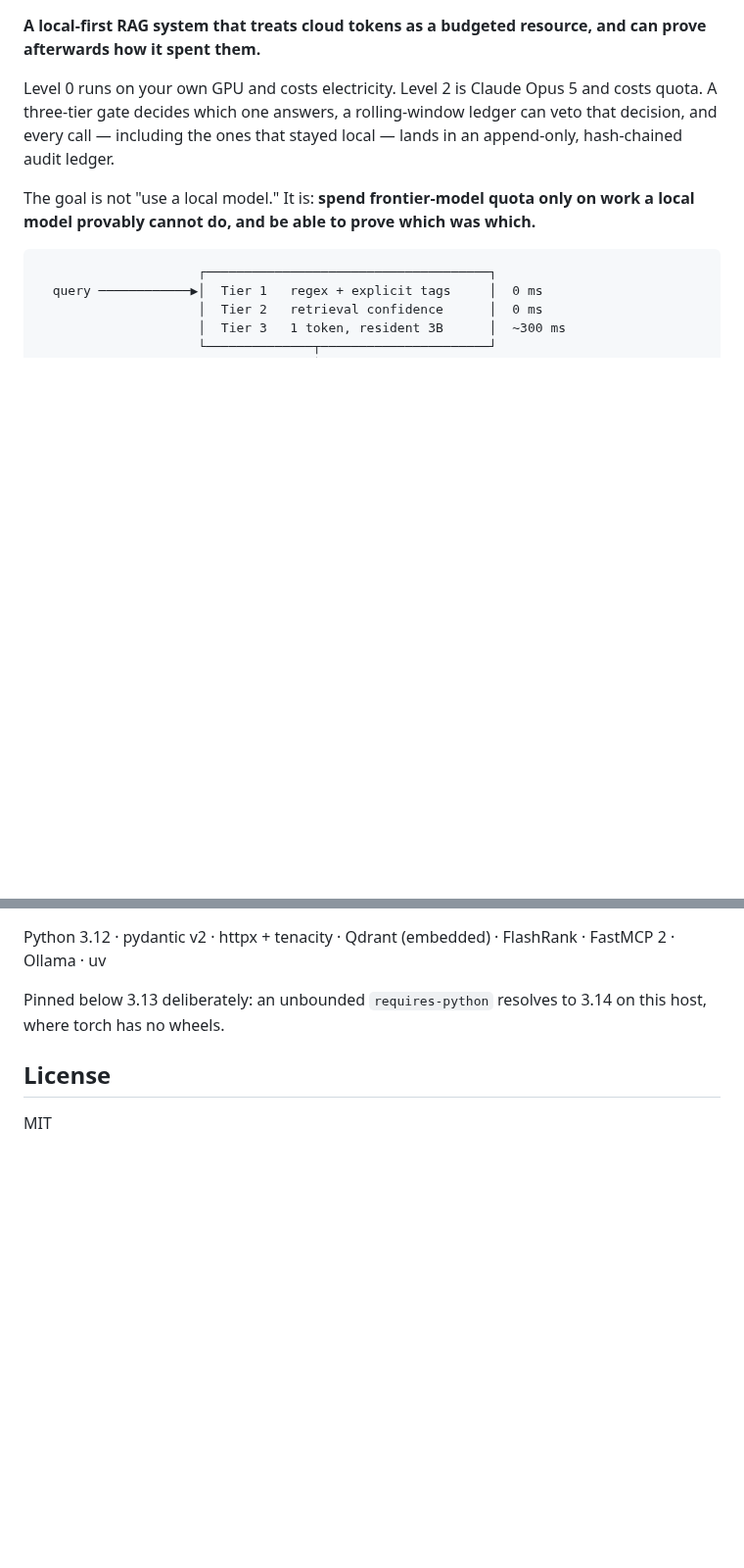
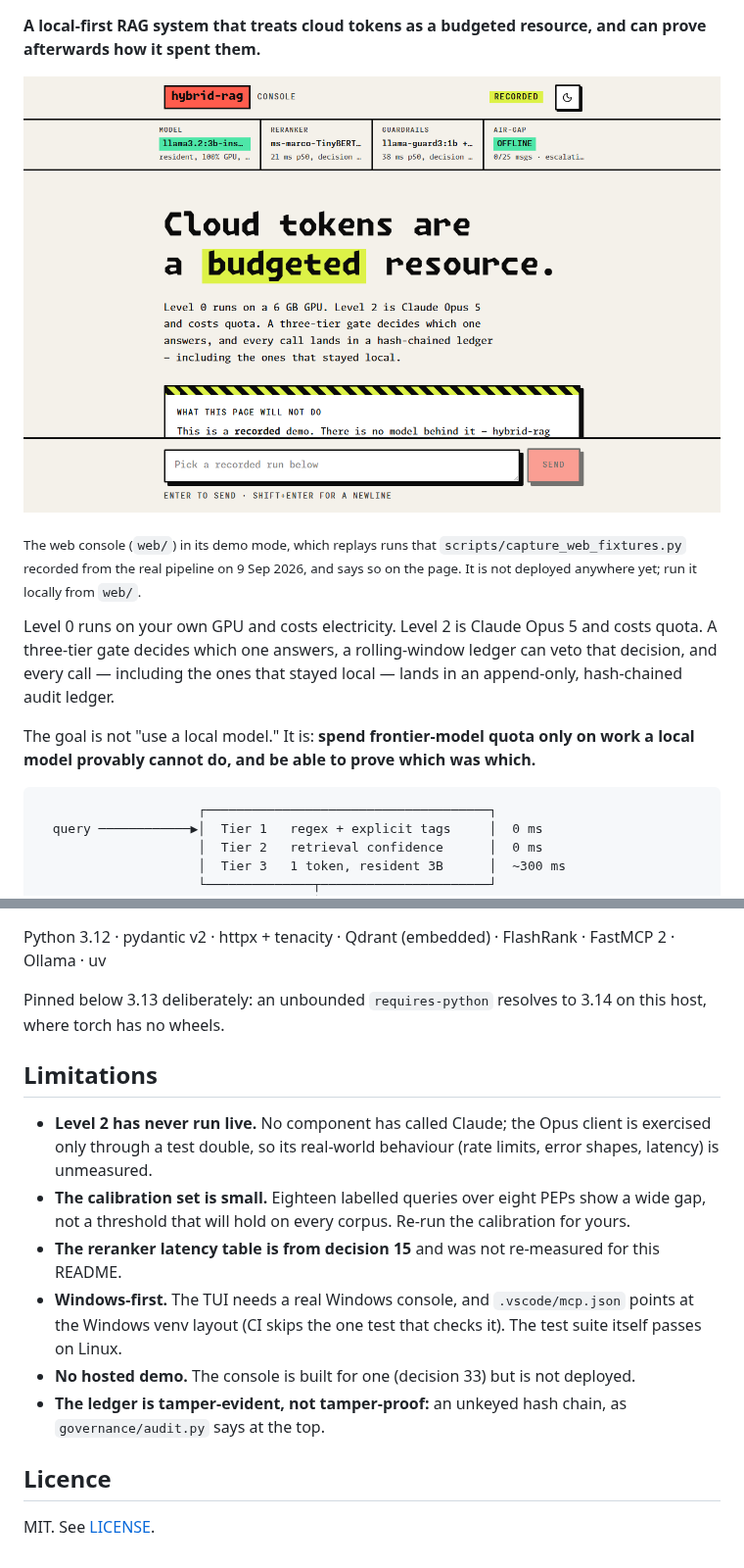
Before and after one commit to JamesKevinJones/hybrid-rag, a Markdown page: README.md, 2 parts joined by grey strips. Shown at 98% size. Drawn GitHub-style; pictures changed too: docs/img/console-demo.png (added); blank space fills up the shorter version.

```diff
--- a/README.md
+++ b/README.md
@@ -3,4 +6,10 @@
 **A local-first RAG system that treats cloud tokens as a budgeted resource, and can prove afterwards how it spent them.**
+
+![The hybrid-rag console in recorded-demo mode](docs/img/console-demo.png)
+
+<sub>The web console (`web/`) in its demo mode, which replays runs that
+`scripts/capture_web_fixtures.py` recorded from the real pipeline on 9 Sep 2026, and
+says so on the page. It is not deployed anywhere yet; run it locally from `web/`.</sub>
 
 Level 0 runs on your own GPU and costs electricity. Level 2 is Claude Opus 5 and costs quota. A three-tier gate decides which one answers, a rolling-window ledger can veto that decision, and every call — including the ones that stayed local — lands in an append-only, hash-chained audit ledger.
 
@@ -229,6 +268,23 @@ Python 3.12 · pydantic v2 · httpx + tenacity · Qdrant (embedded) · FlashRank
 
 Pinned below 3.13 deliberately: an unbounded `requires-python` resolves to 3.14 on this host, where torch has no wheels.
 
-## License
+## Limitations
 
-MIT
+- **Level 2 has never run live.** No component has called Claude; the Opus client is
+  exercised only through a test double, so its real-world behaviour (rate limits,
+  error shapes, latency) is unmeasured.
+- **The calibration set is small.** Eighteen labelled queries over eight PEPs show a
+  wide gap, not a threshold that will hold on every corpus. Re-run the calibration
+  for yours.
+- **The reranker latency table is from decision 15** and was not re-measured for this
+  README.
+- **Windows-first.** The TUI needs a real Windows console, and `.vscode/mcp.json`
+  points at the Windows venv layout (CI skips the one test that checks it). The test
+  suite itself passes on Linux.
+- **No hosted demo.** The console is built for one (decision 33) but is not deployed.
+- **The ledger is tamper-evident, not tamper-proof:** an unkeyed hash chain, as
+  `governance/audit.py` says at the top.
+
+## Licence
+
+MIT. See [LICENSE](LICENSE).
```
Also changed, not shown: other parts of README.md (+47 -14 lines), docs/img/console-injection.png (added), docs/img/console-pii-run.png (added), 1 other file.
